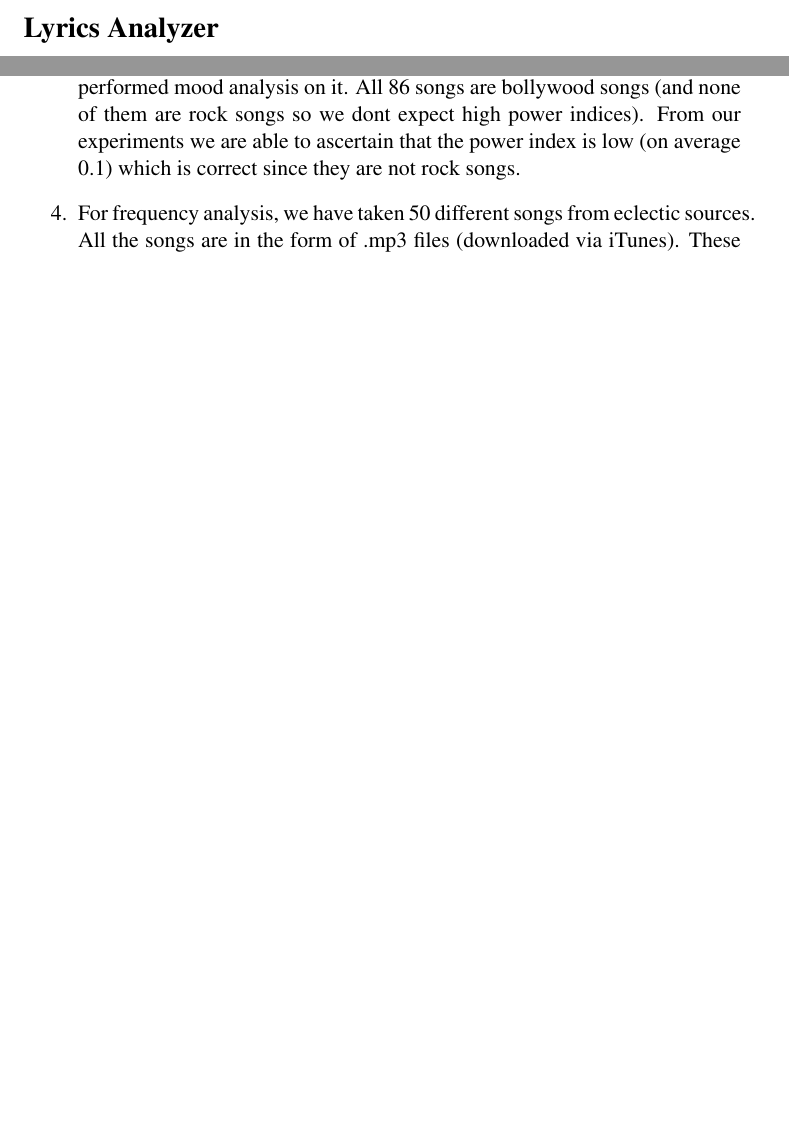
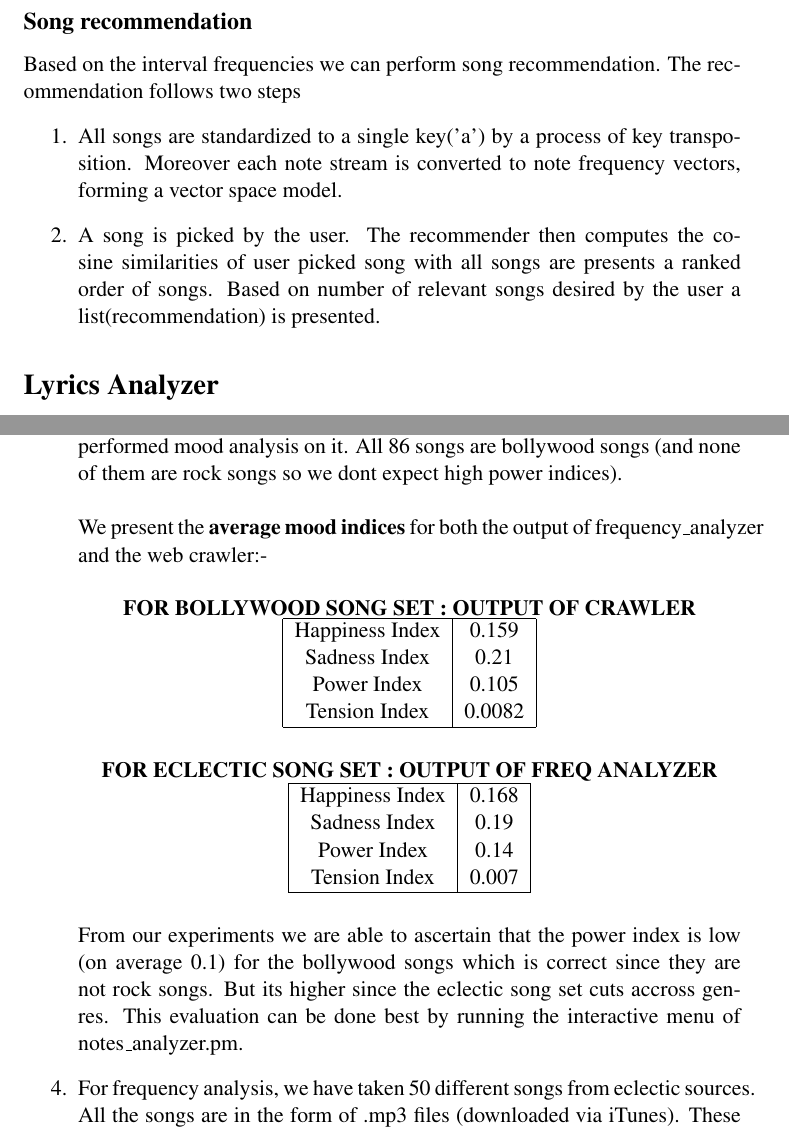
Before and after one commit to Khalian/Modulo7, a LaTeX document (project.tex): two parts of pages 4 and 6 of 7 before the commit and two parts of pages 5 and 7 of 8 after it, joined at a grey line, cut at the place of the change, the shorter picture padded with empty space. Compiled offline with pdfLaTeX.

Commit message:
Changes to README and project.tex first draft

```diff
--- a/project.tex
+++ b/project.tex
@@ -178,3 +180,9 @@ We present this analysis to the user. Qualitatively user can compare the four in
+\subsection*{Song recommendation}
+Based on the interval frequencies we can perform song recommendation. The recommendation follows two steps
+\begin{enumerate}
+\item All songs are standardized to a single key('a') by a process of key transposition. Moreover each note stream is converted to note frequency vectors, forming a vector space model.
+\item A song is picked by the user. The recommender then computes the cosine similarities of user picked song with all songs are presents a ranked order of songs. Based on number of relevant songs desired by the user a list(recommendation) is presented.
+\end{enumerate}
 
 \section*{Lyrics Analyzer}
 We have created a lyrics analyzer(lyrics\_analyzer.pm) that acts as a ranking engine/recommender system based on user input. From the output of the ".lyrics" file from the crawler, the note analyzer reads files and constructs the lyrics frequency vectors of the songs. The lyrics frequency vector omits various stop words, which are ad hoc coded by the authors. \\\\
@@ -189,7 +197,31 @@ We have performed the following experiments on the different components of Modul
 \begin{enumerate}
 \item For the crawler we crawled the list on http://keylessonline.com/list/hindi which presents 86 different links to parse. Our crawler then parsed all these into separate notestream and lyrics files. The note stream files are perfectly generated, but the lyrics stream files contains the occasional non lyrics words. This happens as the html page does not distinguish between lyrics and non lyrics words, hence the parser relies on omitting words like "album" and "copyright" (an analogous to a stopword list for lyrics). The crawler both sets of files in .nsf and .lyrics files.
 \item For the lyrics analyzer, we parsed the set of songs from the .lyrics file and then we provide an interactive querying system. The user can judge subjectively whether the returned results are relevant or not.
-\item For the notes analyzer, we parsed the set of songs from the .nsf files and then performed mood analysis on it. All 86 songs are bollywood songs (and none of them are rock songs so we dont expect high power indices). From our experiments we are able to ascertain that the power index is low (on average 0.1) which is correct since they are not rock songs.
+\item For the notes analyzer, we parsed the set of songs from the .nsf files and then performed mood analysis on it. All 86 songs are bollywood songs (and none of them are rock songs so we dont expect high power indices). \\\\
+We present the \textbf{average mood indices} for both the output of frequency\_analyzer and the web crawler:-
+\begin{center}
+\textbf{FOR BOLLYWOOD SONG SET : OUTPUT OF CRAWLER}
+\begin{tabular}{ |c|c| }
+ \hline
+ Happiness Index & 0.159 \\
+ Sadness Index & 0.21 \\
+ Power Index & 0.105 \\
+ Tension Index & 0.0082\\
+ \hline
+\end{tabular}
+\end{center}
+\begin{center}
+\textbf{FOR ECLECTIC SONG SET : OUTPUT OF FREQ ANALYZER}
+\begin{tabular}{ |c|c| }
+ \hline
+ Happiness Index & 0.168 \\
+ Sadness Index & 0.19 \\
+ Power Index & 0.14 \\
+ Tension Index & 0.007\\
+ \hline
+\end{tabular}
+\end{center}
+From our experiments we are able to ascertain that the power index is low (on average 0.1) for the bollywood songs which is correct since they are not rock songs. But its higher since the eclectic song set cuts accross genres. This evaluation can be done best by running the interactive menu of notes\_analyzer.pm.
 \item For frequency analysis, we have taken 50 different songs from eclectic sources. All the songs are in the form of .mp3 files (downloaded via iTunes). These songs are analyzed by the plugin to produce a set of 50 .txt files which represent the raw frequency samples. This is used as the input for the perl code which aggregates and converts the raw frequencies into a stream of notes thus generating a set of 50 .nsf files which can then be passed to the notes analyzer. For e.g. taking a song Skyfall sung by Adele we perform frequency analysis. We have the following graph before the frequency analysis:\\\\
 \includegraphics[width=\textwidth]{after.jpg}\\\\
 The blue area represents the cumulative of all audio content, the upper data being the left channel and lower data being the right channel. The green line in the middle of the upper data represents the vocal frequency that has been extracted from the song (upper because the vocals seem to be present in the left channel in this case). Playing just the raw frequency extracted gives a crude but very accurate tone of the vocals.
```
Also changed, not shown: README.md, project.tex (28 more changed lines).
